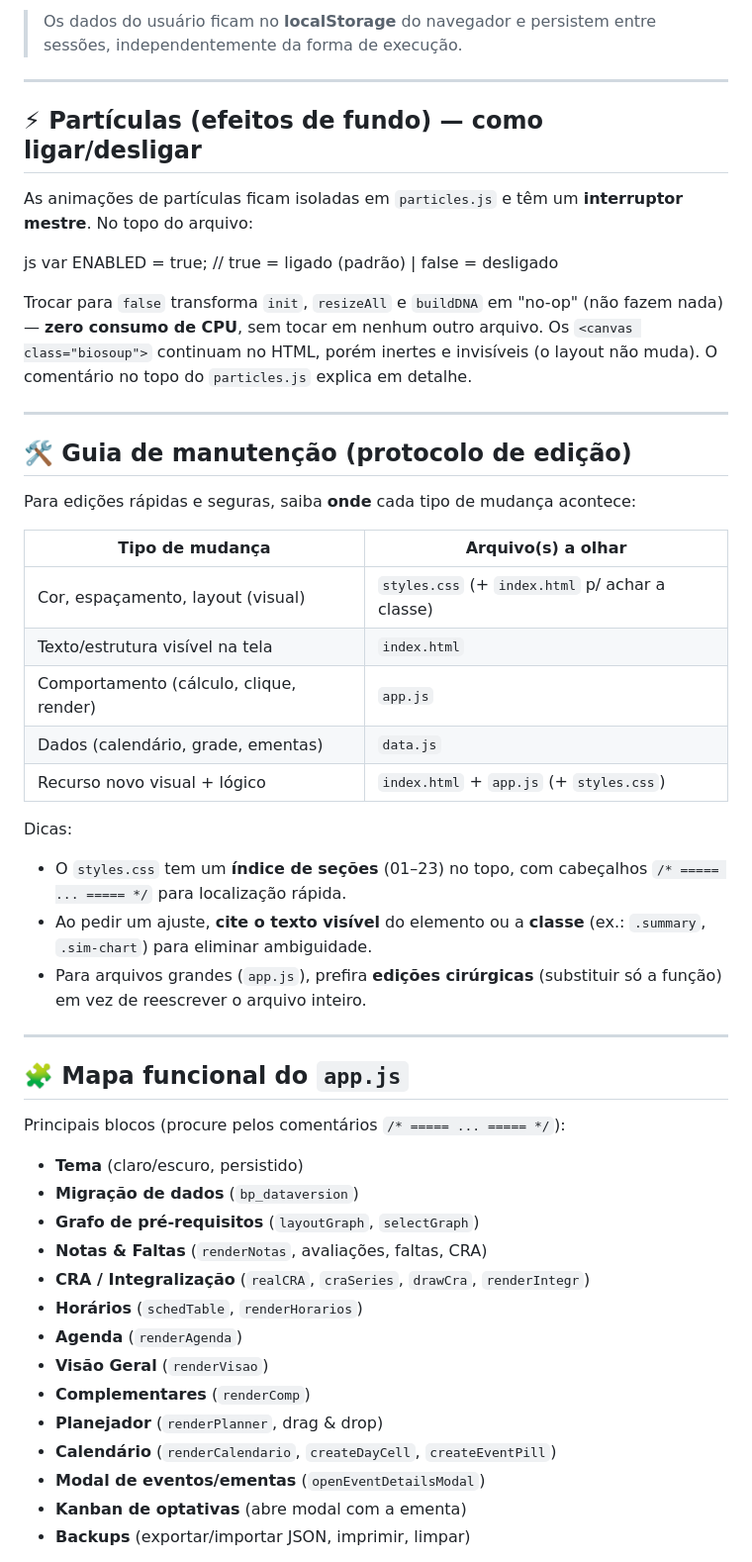
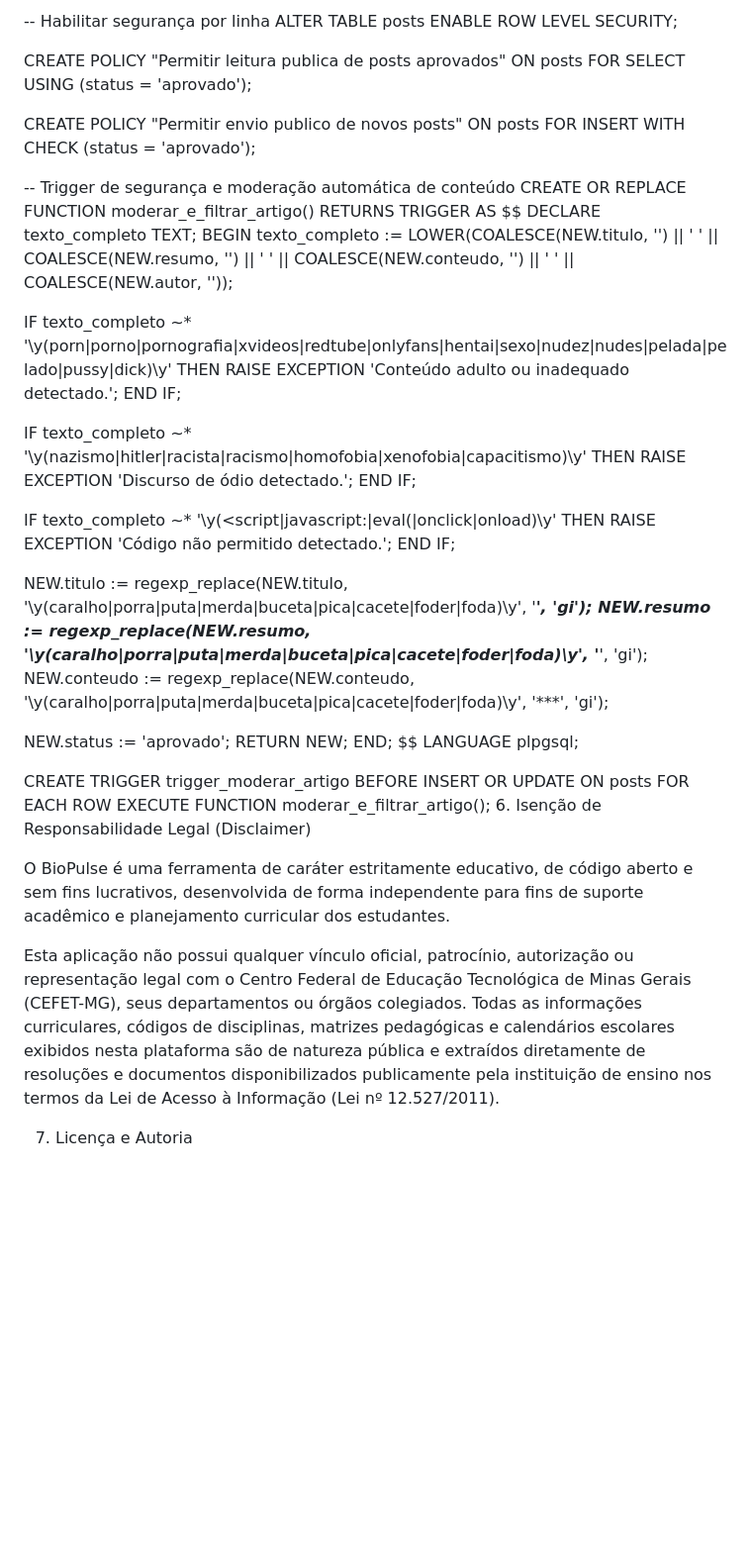
Before and after one commit to IndianaJooJ/App-biotec, a Markdown page: README.md, the part around one of its changes. Shown at 99% size. Drawn GitHub-style; blank space fills up the shorter version.

```diff
--- a/README.md
+++ b/README.md
@@ -62,61 +78,54 @@ Abra o `index.html` no navegador. Funciona porque usamos scripts clássicos.
 
-> Os dados do usuário ficam no **localStorage** do navegador e persistem entre
-> sessões, independentemente da forma de execução.
+-- Habilitar segurança por linha
+ALTER TABLE posts ENABLE ROW LEVEL SECURITY;
 
----
+CREATE POLICY "Permitir leitura publica de posts aprovados" ON posts
+  FOR SELECT USING (status = 'aprovado');
 
-## ⚡ Partículas (efeitos de fundo) — como ligar/desligar
+CREATE POLICY "Permitir envio publico de novos posts" ON posts
+  FOR INSERT WITH CHECK (status = 'aprovado');
 
-As animações de partículas ficam isoladas em `particles.js` e têm um
-**interruptor mestre**. No topo do arquivo:
+-- Trigger de segurança e moderação automática de conteúdo
+CREATE OR REPLACE FUNCTION moderar_e_filtrar_artigo()
+RETURNS TRIGGER AS $$
+DECLARE
+  texto_completo TEXT;
+BEGIN
+  texto_completo := LOWER(COALESCE(NEW.titulo, '') || ' ' ||
+                          COALESCE(NEW.resumo, '') || ' ' ||
+                          COALESCE(NEW.conteudo, '') || ' ' ||
+                          COALESCE(NEW.autor, ''));
 
-js var ENABLED = true; // true = ligado (padrão) | false = desligado
+  IF texto_completo ~* '\y(porn|porno|pornografia|xvideos|redtube|onlyfans|hentai|sexo|nudez|nudes|pelada|pelado|pussy|dick)\y' THEN
+    RAISE EXCEPTION 'Conteúdo adulto ou inadequado detectado.';
+  END IF;
 
-Trocar para `false` transforma `init`, `resizeAll` e `buildDNA` em "no-op"
-(não fazem nada) — **zero consumo de CPU**, sem tocar em nenhum outro arquivo.
-Os `<canvas class="biosoup">` continuam no HTML, porém inertes e invisíveis
-(o layout não muda). O comentário no topo do `particles.js` explica em detalhe.
+  IF texto_completo ~* '\y(nazismo|hitler|racista|racismo|homofobia|xenofobia|capacitismo)\y' THEN
+    RAISE EXCEPTION 'Discurso de ódio detectado.';
+  END IF;
 
----
+  IF texto_completo ~* '\y(<script|javascript:|eval\(|onclick|onload)\y' THEN
+    RAISE EXCEPTION 'Código não permitido detectado.';
+  END IF;
 
-## 🛠️ Guia de manutenção (protocolo de edição)
+  NEW.titulo := regexp_replace(NEW.titulo, '\y(caralho|porra|puta|merda|buceta|pica|cacete|foder|foda)\y', '***', 'gi');
+  NEW.resumo := regexp_replace(NEW.resumo, '\y(caralho|porra|puta|merda|buceta|pica|cacete|foder|foda)\y', '***', 'gi');
+  NEW.conteudo := regexp_replace(NEW.conteudo, '\y(caralho|porra|puta|merda|buceta|pica|cacete|foder|foda)\y', '***', 'gi');
 
-Para edições rápidas e seguras, saiba **onde** cada tipo de mudança acontece:
+  NEW.status := 'aprovado';
+  RETURN NEW;
+END;
+$$ LANGUAGE plpgsql;
 
-| Tipo de mudança                         | Arquivo(s) a olhar                 |
-|-----------------------------------------|------------------------------------|
-| Cor, espaçamento, layout (visual)       | `styles.css` (+ `index.html` p/ achar a classe) |
-| Texto/estrutura visível na tela         | `index.html`                       |
-| Comportamento (cálculo, clique, render) | `app.js`                           |
-| Dados (calendário, grade, ementas)      | `data.js`                          |
-| Recurso novo visual + lógico            | `index.html` + `app.js` (+ `styles.css`) |
+CREATE TRIGGER trigger_moderar_artigo
+BEFORE INSERT OR UPDATE ON posts
+FOR EACH ROW
+EXECUTE FUNCTION moderar_e_filtrar_artigo();
+6. Isenção de Responsabilidade Legal (Disclaimer)
 
-Dicas:
-- O `styles.css` tem um **índice de seções** (01–23) no topo, com cabeçalhos
-  `/* ===== ... ===== */` para localização rápida.
-- Ao pedir um ajuste, **cite o texto visível** do elemento ou a **classe**
-  (ex.: `.summary`, `.sim-chart`) para eliminar ambiguidade.
-- Para arquivos grandes (`app.js`), prefira **edições cirúrgicas** (substituir
-  só a função) em vez de reescrever o arquivo inteiro.
+O BioPulse é uma ferramenta de caráter estritamente educativo, de código aberto e sem fins lucrativos, desenvolvida de forma independente para fins de suporte acadêmico e planejamento curricular dos estudantes.
 
----
+Esta aplicação não possui qualquer vínculo oficial, patrocínio, autorização ou representação legal com o Centro Federal de Educação Tecnológica de Minas Gerais (CEFET-MG), seus departamentos ou órgãos colegiados. Todas as informações curriculares, códigos de disciplinas, matrizes pedagógicas e calendários escolares exibidos nesta plataforma são de natureza pública e extraídos diretamente de resoluções e documentos disponibilizados publicamente pela instituição de ensino nos termos da Lei de Acesso à Informação (Lei nº 12.527/2011).
 
-## 🧩 Mapa funcional do `app.js`
+7. Licença e Autoria
 
-Principais blocos (procure pelos comentários `/* ===== ... ===== */`):
-
-- **Tema** (claro/escuro, persistido)
-- **Migração de dados** (`bp_dataversion`)
-- **Grafo de pré-requisitos** (`layoutGraph`, `selectGraph`)
-- **Notas & Faltas** (`renderNotas`, avaliações, faltas, CRA)
-- **CRA / Integralização** (`realCRA`, `craSeries`, `drawCra`, `renderIntegr`)
-- **Horários** (`schedTable`, `renderHorarios`)
-- **Agenda** (`renderAgenda`)
-- **Visão Geral** (`renderVisao`)
-- **Complementares** (`renderComp`)
-- **Planejador** (`renderPlanner`, drag & drop)
-- **Calendário** (`renderCalendario`, `createDayCell`, `createEventPill`)
-- **Modal de eventos/ementas** (`openEventDetailsModal`)
-- **Kanban de optativas** (abre modal com a ementa)
-- **Backups** (exportar/importar JSON, imprimir, limpar)
-
```
Also changed, not shown: other parts of README.md (+61 -71 lines).
